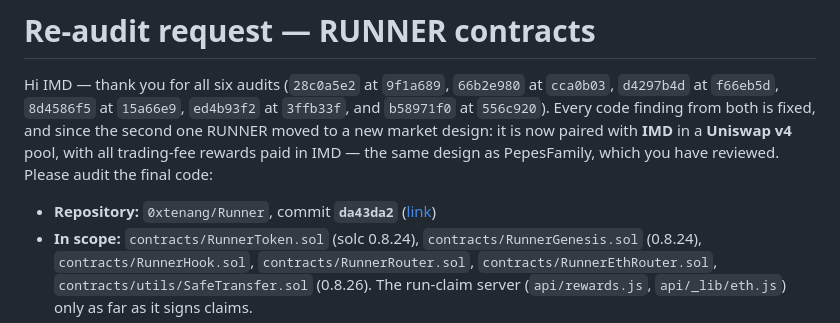
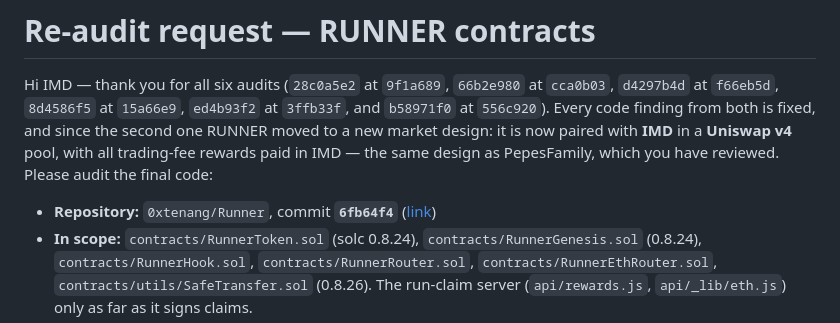
Before and after one commit to 0xtenang/Runner, a Markdown page: IMD-REAUDIT.md, the part around the change. GitHub-like rendering.

Commit message:
Re-audit request: code at 6fb64f4, sixth audit fixes
Co-Authored-By: Claude Opus 5.5 <noreply@anthropic.com>

```diff
--- a/IMD-REAUDIT.md
+++ b/IMD-REAUDIT.md
@@ -2,7 +2,7 @@
 
 Hi IMD — thank you for all six audits (`28c0a5e2` at `9f1a689`, `66b2e980` at `cca0b03`, `d4297b4d` at `f66eb5d`, `8d4586f5` at `15a66e9`, `ed4b93f2` at `3ffb33f`, and `b58971f0` at `556c920`). Every code finding from both is fixed, and since the second one RUNNER moved to a new market design: it is now paired with **IMD** in a **Uniswap v4** pool, with all trading-fee rewards paid in IMD — the same design as PepesFamily, which you have reviewed. Please audit the final code:
 
-- **Repository:** `0xtenang/Runner`, commit **`da43da2`** ([link](https://github.com/0xtenang/Runner/commit/da43da2))
+- **Repository:** `0xtenang/Runner`, commit **`6fb64f4`** ([link](https://github.com/0xtenang/Runner/commit/6fb64f4))
 - **In scope:** `contracts/RunnerToken.sol` (solc 0.8.24), `contracts/RunnerGenesis.sol` (0.8.24), `contracts/RunnerHook.sol`, `contracts/RunnerRouter.sol`, `contracts/RunnerEthRouter.sol`, `contracts/utils/SafeTransfer.sol` (0.8.26). The run-claim server (`api/rewards.js`, `api/_lib/eth.js`) only as far as it signs claims.
 - **Build:** `scripts/setup-contracts.sh && forge build` (libraries pinned to PepesFamily's commits: v4-core `46c6834`, forge-std `f3dae6e`, solmate `4b47a19`).
 
```
